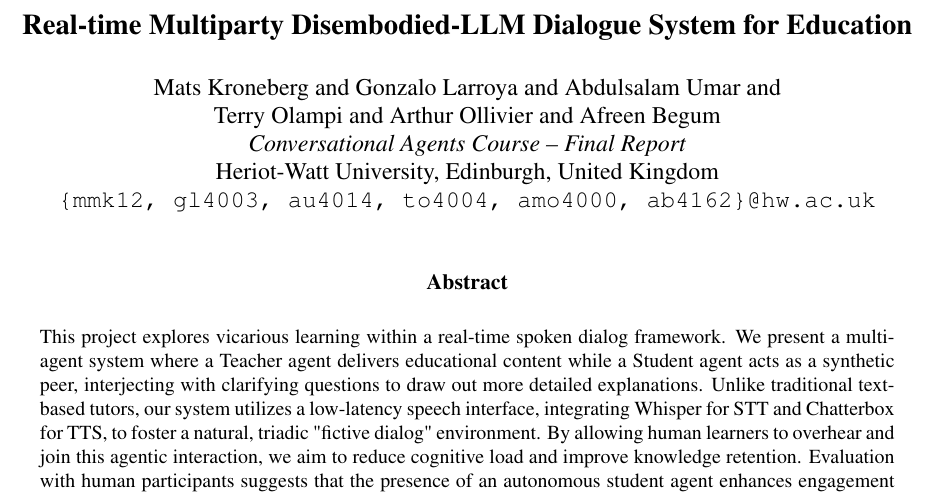
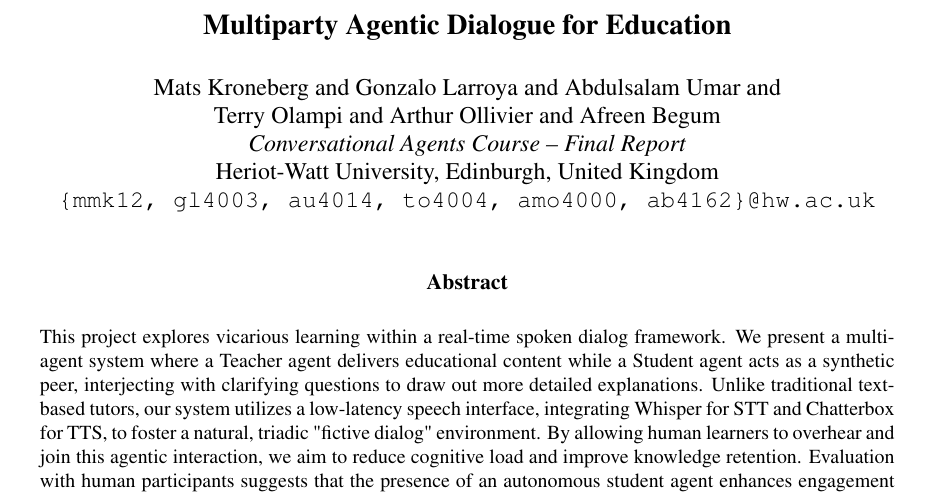
Before and after one commit to G0nzal0zz/educational-multiparty-agents, a LaTeX paper (report/report.tex): part of page 1 of 11, cut so that both start at the same text. Compiled offline with pdfLaTeX.

Commit message:
change tittle

```diff
--- a/report/report.tex
+++ b/report/report.tex
@@ -50,7 +50,7 @@
 \renewcommand{\abstracttextfont}{\normalfont\small}
 
 % --- Title ---
-\title{\Large\textbf{Real-time Multiparty Disembodied-LLM Dialogue System for Education}}
+\title{\Large\textbf{Multiparty Agentic Dialogue for Education}}
 
 \author{
   Mats Kroneberg and Gonzalo Larroya and Abdulsalam Umar and\\
```
